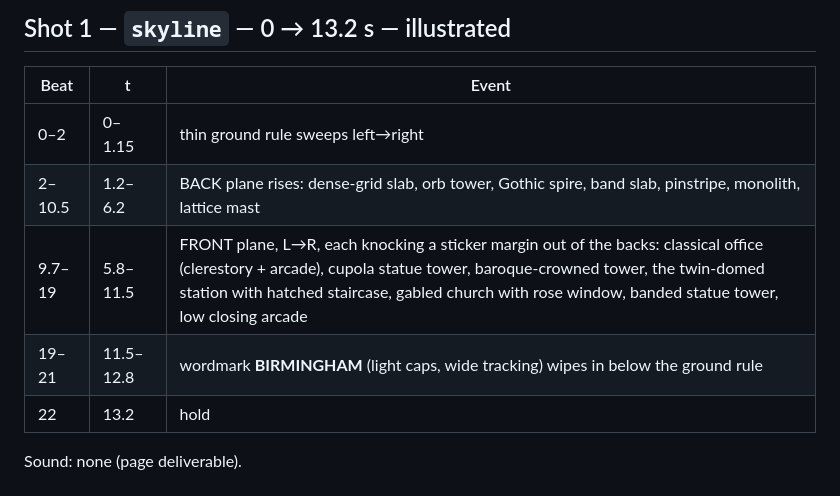
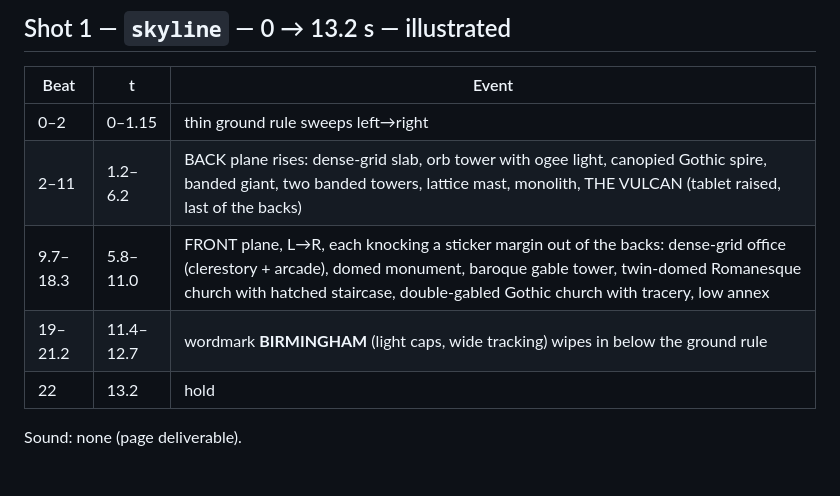
Before and after one commit to g-h-miles/birmingham-skyline, a Markdown page: docs/storyboard.md, the part around the change. Drawn GitHub-style.

```diff
--- a/docs/storyboard.md
+++ b/docs/storyboard.md
@@ -11,9 +11,9 @@ on the paper plate.
 | Beat | t | Event |
 |---|---|---|
 | 0–2 | 0–1.15 | thin ground rule sweeps left→right |
-| 2–10.5 | 1.2–6.2 | BACK plane rises: dense-grid slab, orb tower, Gothic spire, band slab, pinstripe, monolith, lattice mast |
-| 9.7–19 | 5.8–11.5 | FRONT plane, L→R, each knocking a sticker margin out of the backs: classical office (clerestory + arcade), cupola statue tower, baroque-crowned tower, the twin-domed station with hatched staircase, gabled church with rose window, banded statue tower, low closing arcade |
-| 19–21 | 11.5–12.8 | wordmark **BIRMINGHAM** (light caps, wide tracking) wipes in below the ground rule |
+| 2–11 | 1.2–6.2 | BACK plane rises: dense-grid slab, orb tower with ogee light, canopied Gothic spire, banded giant, two banded towers, lattice mast, monolith, THE VULCAN (tablet raised, last of the backs) |
+| 9.7–18.3 | 5.8–11.0 | FRONT plane, L→R, each knocking a sticker margin out of the backs: dense-grid office (clerestory + arcade), domed monument, baroque gable tower, twin-domed Romanesque church with hatched staircase, double-gabled Gothic church with tracery, low annex |
+| 19–21.2 | 11.4–12.7 | wordmark **BIRMINGHAM** (light caps, wide tracking) wipes in below the ground rule |
 | 22 | 13.2 | hold |
 
 Sound: none (page deliverable).
```
Also changed, not shown: README.md (+10 -6 lines), docs/art-bible.md (+32 -17 lines), media/screenshot.png, 2 other files.
